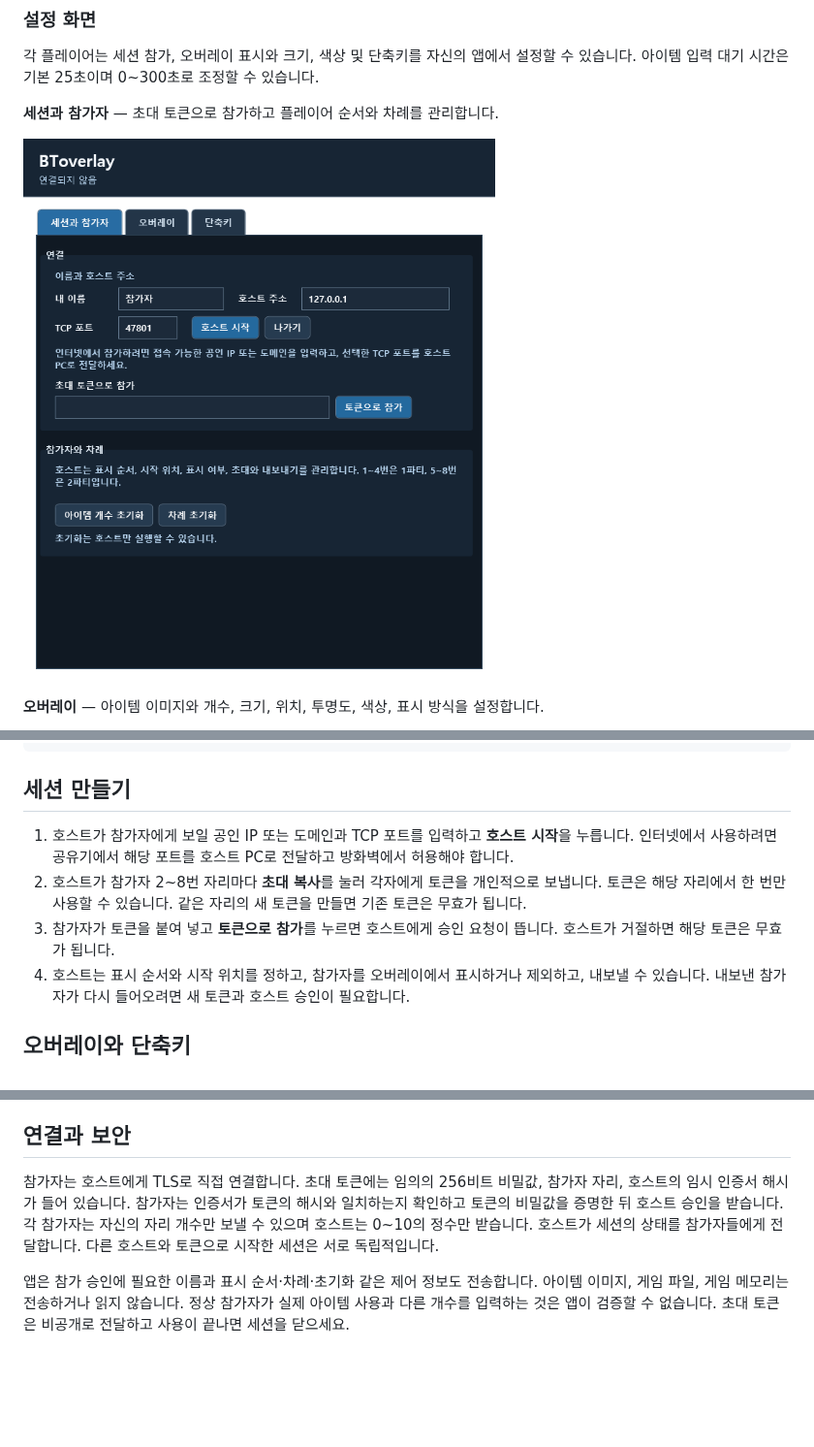
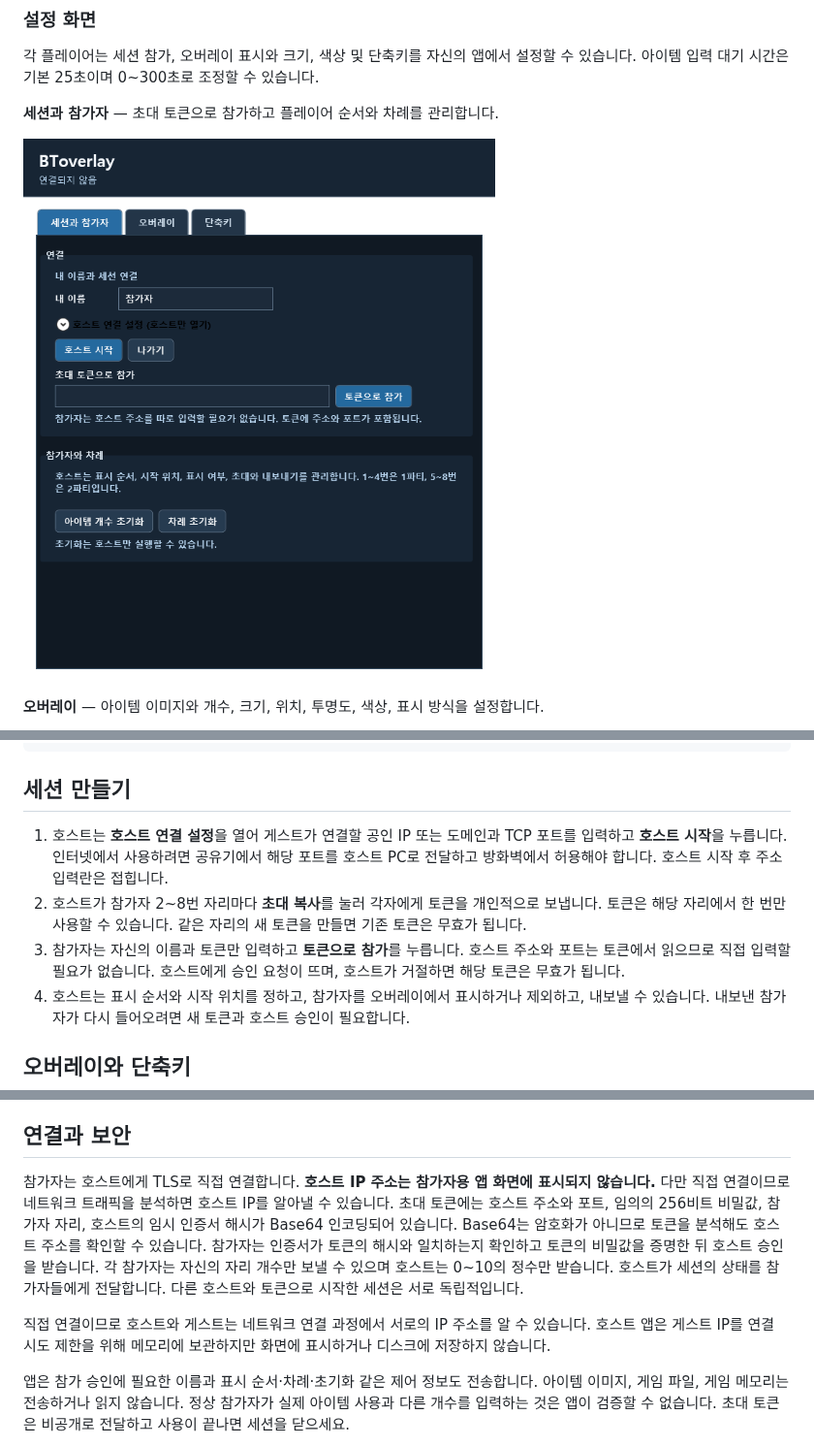
Before and after one commit to LazyUI-noT/BTOverlay, a Markdown page: README.md, 3 parts joined by grey strips. Shown at 97% size. Drawn GitHub-style; pictures changed too: docs/images/settings_session.png; blank space fills up the shorter version.

```diff
--- a/README.md
+++ b/README.md
@@ -58,9 +60,9 @@ dotnet run --project Checks/BToverlay.Checks.csproj
 
 ## 세션 만들기
 
-1. 호스트가 참가자에게 보일 공인 IP 또는 도메인과 TCP 포트를 입력하고 **호스트 시작**을 누릅니다. 인터넷에서 사용하려면 공유기에서 해당 포트를 호스트 PC로 전달하고 방화벽에서 허용해야 합니다.
+1. 호스트는 **호스트 연결 설정**을 열어 게스트가 연결할 공인 IP 또는 도메인과 TCP 포트를 입력하고 **호스트 시작**을 누릅니다. 인터넷에서 사용하려면 공유기에서 해당 포트를 호스트 PC로 전달하고 방화벽에서 허용해야 합니다. 호스트 시작 후 주소 입력란은 접힙니다.
 2. 호스트가 참가자 2~8번 자리마다 **초대 복사**를 눌러 각자에게 토큰을 개인적으로 보냅니다. 토큰은 해당 자리에서 한 번만 사용할 수 있습니다. 같은 자리의 새 토큰을 만들면 기존 토큰은 무효가 됩니다.
-3. 참가자가 토큰을 붙여 넣고 **토큰으로 참가**를 누르면 호스트에게 승인 요청이 뜹니다. 호스트가 거절하면 해당 토큰은 무효가 됩니다.
+3. 참가자는 자신의 이름과 토큰만 입력하고 **토큰으로 참가**를 누릅니다. 호스트 주소와 포트는 토큰에서 읽으므로 직접 입력할 필요가 없습니다. 호스트에게 승인 요청이 뜨며, 호스트가 거절하면 해당 토큰은 무효가 됩니다.
 4. 호스트는 표시 순서와 시작 위치를 정하고, 참가자를 오버레이에서 표시하거나 제외하고, 내보낼 수 있습니다. 내보낸 참가자가 다시 들어오려면 새 토큰과 호스트 승인이 필요합니다.
 
 ## 오버레이와 단축키
@@ -83,7 +85,9 @@ dotnet run --project Checks/BToverlay.Checks.csproj
 
 ## 연결과 보안
 
-참가자는 호스트에게 TLS로 직접 연결합니다. 초대 토큰에는 임의의 256비트 비밀값, 참가자 자리, 호스트의 임시 인증서 해시가 들어 있습니다. 참가자는 인증서가 토큰의 해시와 일치하는지 확인하고 토큰의 비밀값을 증명한 뒤 호스트 승인을 받습니다. 각 참가자는 자신의 자리 개수만 보낼 수 있으며 호스트는 0~10의 정수만 받습니다. 호스트가 세션의 상태를 참가자들에게 전달합니다. 다른 호스트와 토큰으로 시작한 세션은 서로 독립적입니다.
+참가자는 호스트에게 TLS로 직접 연결합니다. **호스트 IP 주소는 참가자용 앱 화면에 표시되지 않습니다.** 다만 직접 연결이므로 네트워크 트래픽을 분석하면 호스트 IP를 알아낼 수 있습니다. 초대 토큰에는 호스트 주소와 포트, 임의의 256비트 비밀값, 참가자 자리, 호스트의 임시 인증서 해시가 Base64 인코딩되어 있습니다. Base64는 암호화가 아니므로 토큰을 분석해도 호스트 주소를 확인할 수 있습니다. 참가자는 인증서가 토큰의 해시와 일치하는지 확인하고 토큰의 비밀값을 증명한 뒤 호스트 승인을 받습니다. 각 참가자는 자신의 자리 개수만 보낼 수 있으며 호스트는 0~10의 정수만 받습니다. 호스트가 세션의 상태를 참가자들에게 전달합니다. 다른 호스트와 토큰으로 시작한 세션은 서로 독립적입니다.
+
+직접 연결이므로 호스트와 게스트는 네트워크 연결 과정에서 서로의 IP 주소를 알 수 있습니다. 호스트 앱은 게스트 IP를 연결 시도 제한을 위해 메모리에 보관하지만 화면에 표시하거나 디스크에 저장하지 않습니다.
 
 앱은 참가 승인에 필요한 이름과 표시 순서·차례·초기화 같은 제어 정보도 전송합니다. 아이템 이미지, 게임 파일, 게임 메모리는 전송하거나 읽지 않습니다. 정상 참가자가 실제 아이템 사용과 다른 개수를 입력하는 것은 앱이 검증할 수 없습니다. 초대 토큰은 비공개로 전달하고 사용이 끝나면 세션을 닫으세요.
 
```
Also changed, not shown: other parts of README.md (+2 -0 lines), 5 other files.
